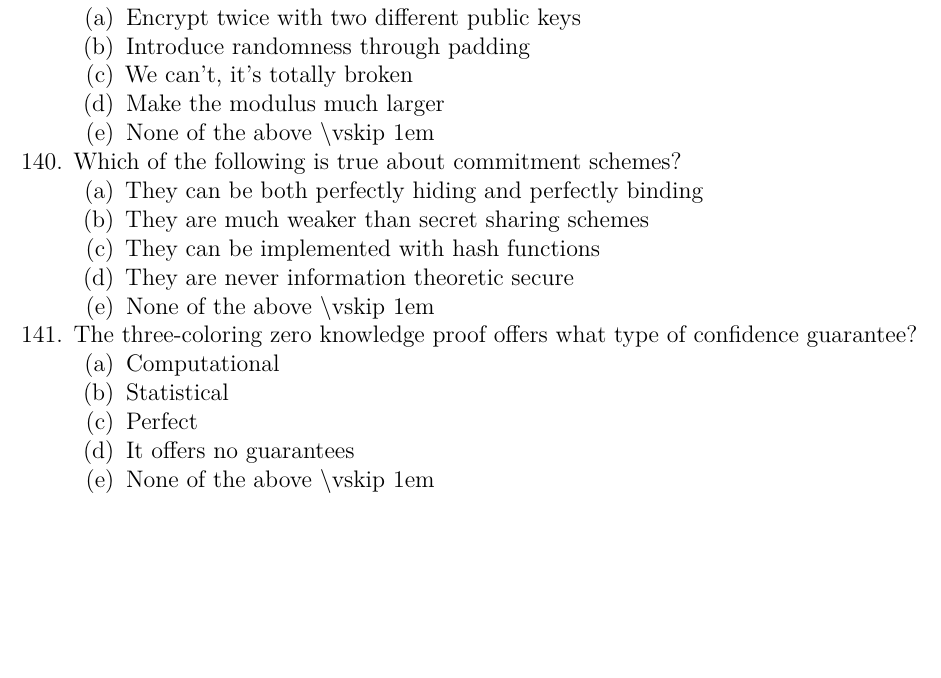
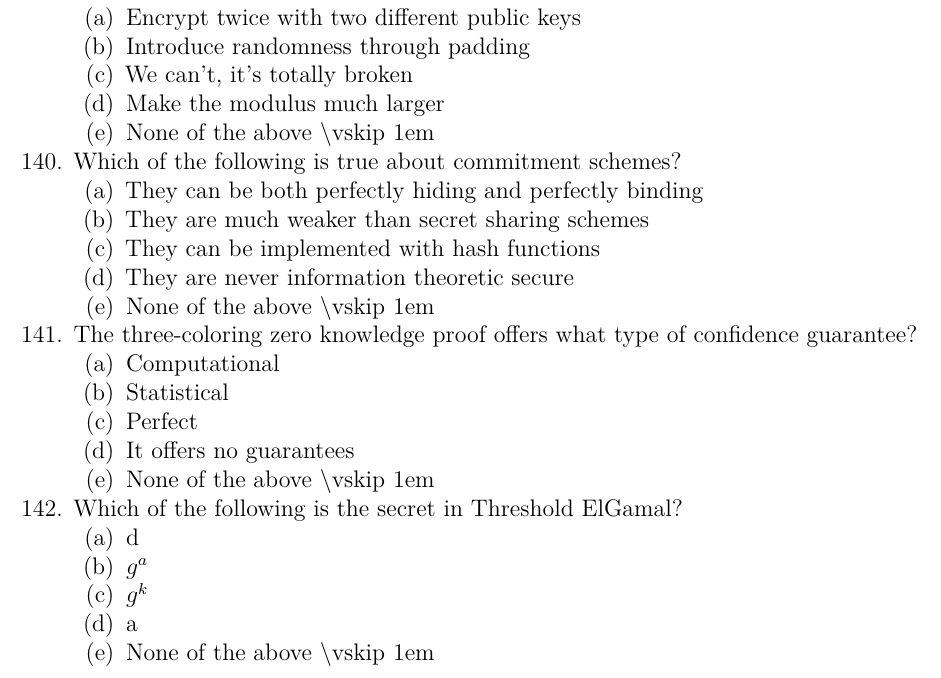
Before and after one commit to willfindlay/4109final, an R Markdown document (study.rmd): part of page 30 of 30, cut so that both start at the same text, the shorter picture padded with empty space. Rendered offline with R 4.5, knitr and Pandoc, then LaTeX, with nearby package versions; a font, style sheet, LaTeX package, included part or bibliography that could not be used is replaced or left out.

Commit message:
added question for threshold elgamal

```diff
--- a/study.rmd
+++ b/study.rmd
@@ -1295,6 +1295,13 @@ For the next 5 questions, consider the following connection encrypted line from
     (a) It offers no guarantees
     (a) None of the above
 \vskip 1em
+1. Which of the following is the secret in Threshold ElGamal?
+    (a) d
+    (a) $g^{a}$
+    (a) $g^{k}$
+    (a) a
+    (a) None of the above
+\vskip 1em
 
 <!-- References -->
 \clearpage
```
